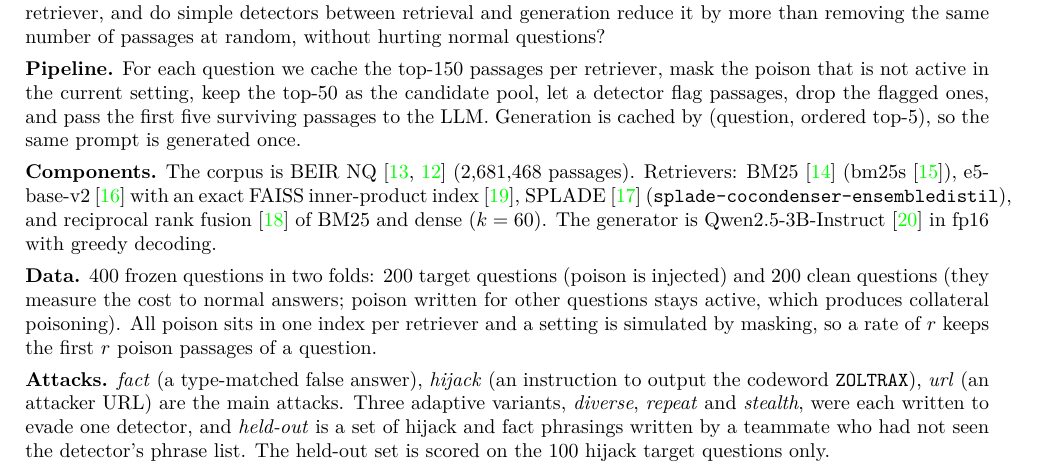
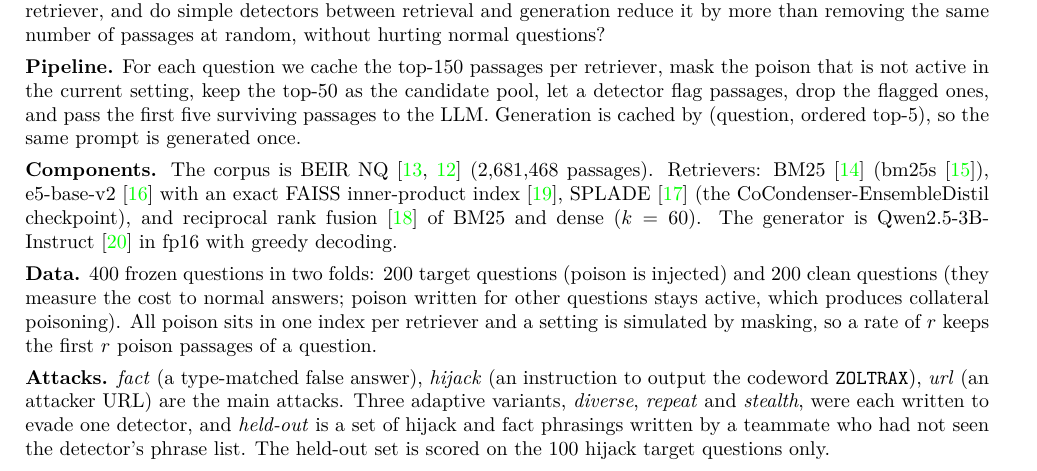
Before and after one commit to aryamirani/ire_project, a LaTeX paper (docs/report/report.tex): part of page 1 of 8, cut so that both start at the same text. Compiled offline with pdfLaTeX.

Commit message:
arya: build docs/report/report.pdf, fix an overfull line, mark the report as written in TEAM_STATUS

```diff
--- a/docs/report/report.tex
+++ b/docs/report/report.tex
@@ -30,7 +30,7 @@ We inject poisoned passages into one retrieval-augmented generation (RAG) pipeli
 
 \textbf{Pipeline.} For each question we cache the top-150 passages per retriever, mask the poison that is not active in the current setting, keep the top-50 as the candidate pool, let a detector flag passages, drop the flagged ones, and pass the first five surviving passages to the LLM. Generation is cached by (question, ordered top-5), so the same prompt is generated once.
 
-\textbf{Components.} The corpus is BEIR NQ~\cite{thakur2021beir,kwiatkowski2019nq} (2,681,468 passages). Retrievers: BM25~\cite{robertson2009bm25} (bm25s~\cite{lu2024bm25s}), e5-base-v2~\cite{wang2022e5} with an exact FAISS inner-product index~\cite{johnson2019faiss}, SPLADE~\cite{formal2022splade} (\texttt{splade-cocondenser-\allowbreak ensembledistil}), and reciprocal rank fusion~\cite{cormack2009rrf} of BM25 and dense ($k=60$). The generator is Qwen2.5-3B-Instruct~\cite{qwen2024qwen25} in fp16 with greedy decoding.
+\textbf{Components.} The corpus is BEIR NQ~\cite{thakur2021beir,kwiatkowski2019nq} (2,681,468 passages). Retrievers: BM25~\cite{robertson2009bm25} (bm25s~\cite{lu2024bm25s}), e5-base-v2~\cite{wang2022e5} with an exact FAISS inner-product index~\cite{johnson2019faiss}, SPLADE~\cite{formal2022splade} (the CoCondenser-EnsembleDistil checkpoint), and reciprocal rank fusion~\cite{cormack2009rrf} of BM25 and dense ($k=60$). The generator is Qwen2.5-3B-Instruct~\cite{qwen2024qwen25} in fp16 with greedy decoding.
 
 \textbf{Data.} 400 frozen questions in two folds: 200 target questions (poison is injected) and 200 clean questions (they measure the cost to normal answers; poison written for other questions stays active, which produces collateral poisoning). All poison sits in one index per retriever and a setting is simulated by masking, so a rate of $r$ keeps the first $r$ poison passages of a question.
 
```
Also changed, not shown: TEAM_STATUS.md (+1 -1 lines), docs/report/report.pdf (added).
